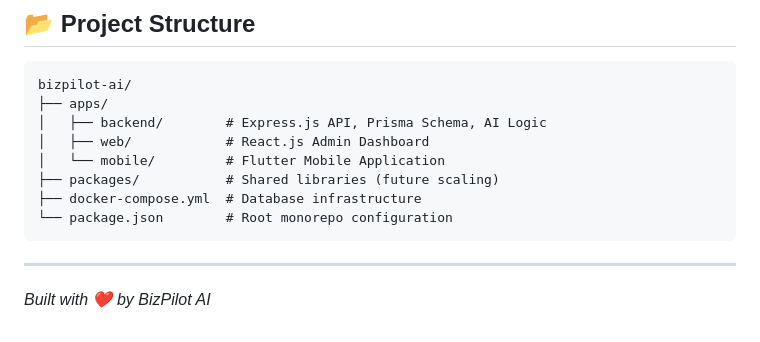
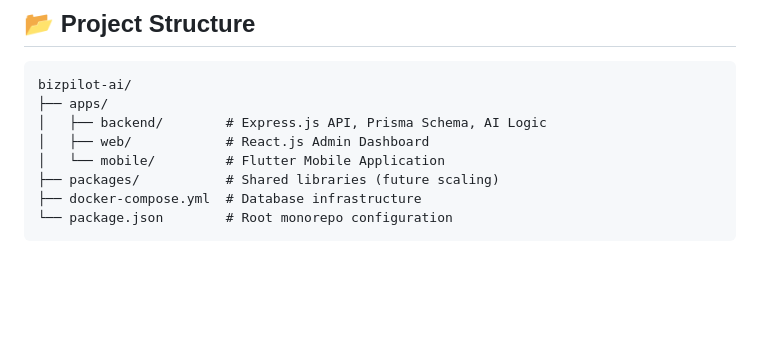
Before and after one commit to SakithLiyanage/BizPilot-Project, a Markdown page: README.md, the part around the change. Drawn GitHub-style; blank space fills up the shorter version.

Commit message:
Remove note from README

````diff
--- a/README.md
+++ b/README.md
@@ -126,6 +126,3 @@ bizpilot-ai/
 ├── docker-compose.yml  # Database infrastructure
 └── package.json        # Root monorepo configuration
 ```
-
----
-*Built with ❤️ by BizPilot AI*
````
